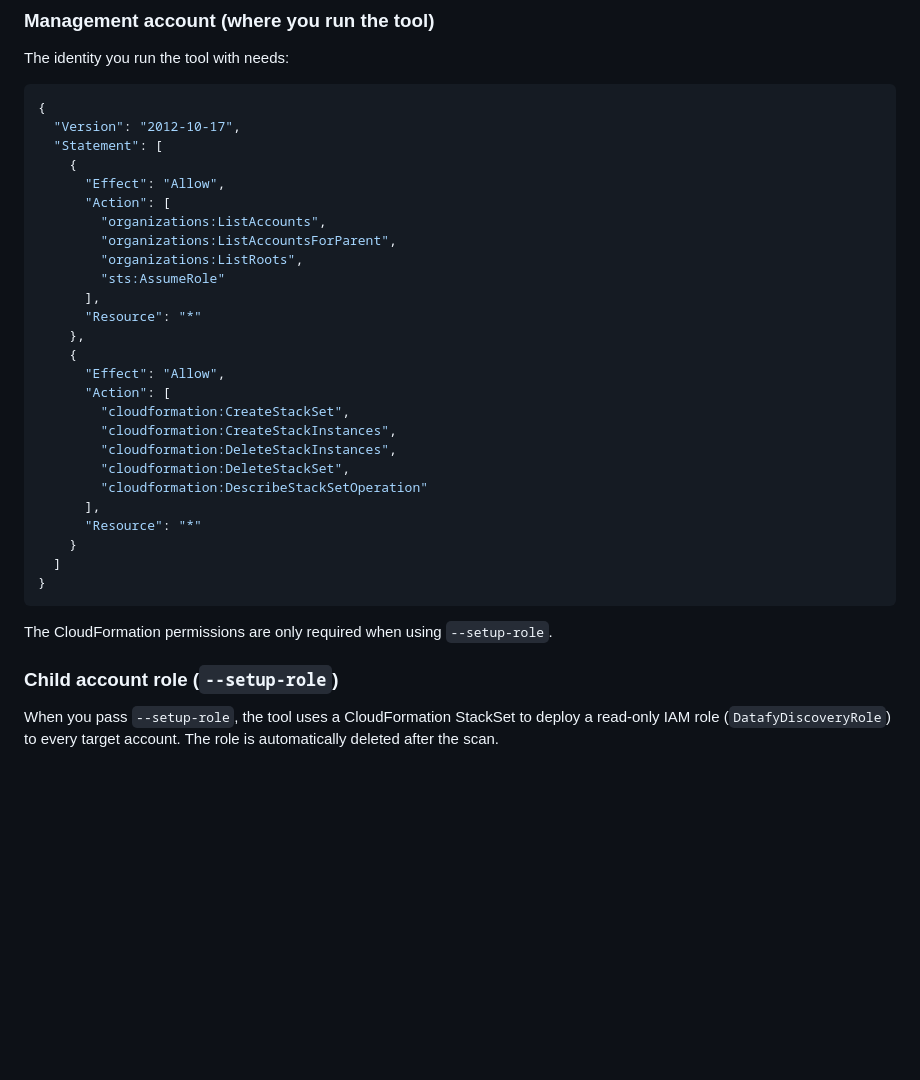
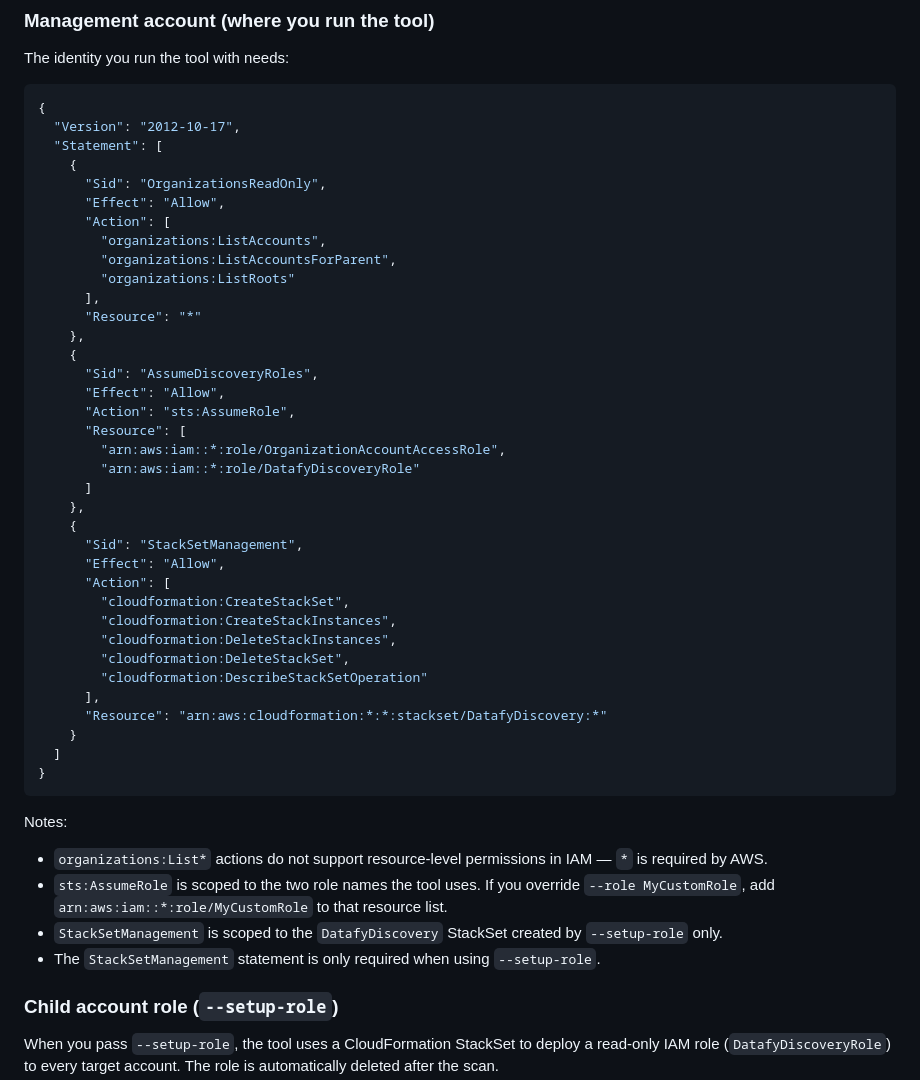
Before and after one commit to datafy-io/datafy-tools, a Markdown page: scoping-tool/README.md, the part around the change. GitHub-like rendering; blank space fills up the shorter version.

Commit message:
docs: scope management account IAM policy to specific resources
- organizations:List* requires * (no IAM resource-level support)
- sts:AssumeRole scoped to OrganizationAccountAccessRole and DatafyDiscoveryRole
- CloudFormation scoped to arn:aws:cloudformation:*:*:stackset/DatafyDiscovery:*

Co-Authored-By: Claude Sonnet 4.6 <noreply@anthropic.com>

````diff
--- a/scoping-tool/README.md
+++ b/scoping-tool/README.md
@@ -64,16 +64,26 @@ The identity you run the tool with needs:
   "Version": "2012-10-17",
   "Statement": [
     {
+      "Sid": "OrganizationsReadOnly",
       "Effect": "Allow",
       "Action": [
         "organizations:ListAccounts",
         "organizations:ListAccountsForParent",
-        "organizations:ListRoots",
-        "sts:AssumeRole"
+        "organizations:ListRoots"
       ],
       "Resource": "*"
     },
     {
+      "Sid": "AssumeDiscoveryRoles",
+      "Effect": "Allow",
+      "Action": "sts:AssumeRole",
+      "Resource": [
+        "arn:aws:iam::*:role/OrganizationAccountAccessRole",
+        "arn:aws:iam::*:role/DatafyDiscoveryRole"
+      ]
+    },
+    {
+      "Sid": "StackSetManagement",
       "Effect": "Allow",
       "Action": [
         "cloudformation:CreateStackSet",
@@ -82,13 +92,17 @@ The identity you run the tool with needs:
         "cloudformation:DeleteStackSet",
         "cloudformation:DescribeStackSetOperation"
       ],
-      "Resource": "*"
+      "Resource": "arn:aws:cloudformation:*:*:stackset/DatafyDiscovery:*"
     }
   ]
 }
 ```
 
-The CloudFormation permissions are only required when using `--setup-role`.
+Notes:
+- `organizations:List*` actions do not support resource-level permissions in IAM — `*` is required by AWS.
+- `sts:AssumeRole` is scoped to the two role names the tool uses. If you override `--role MyCustomRole`, add `arn:aws:iam::*:role/MyCustomRole` to that resource list.
+- `StackSetManagement` is scoped to the `DatafyDiscovery` StackSet created by `--setup-role` only.
+- The `StackSetManagement` statement is only required when using `--setup-role`.
 
 ### Child account role (`--setup-role`)
 
````
